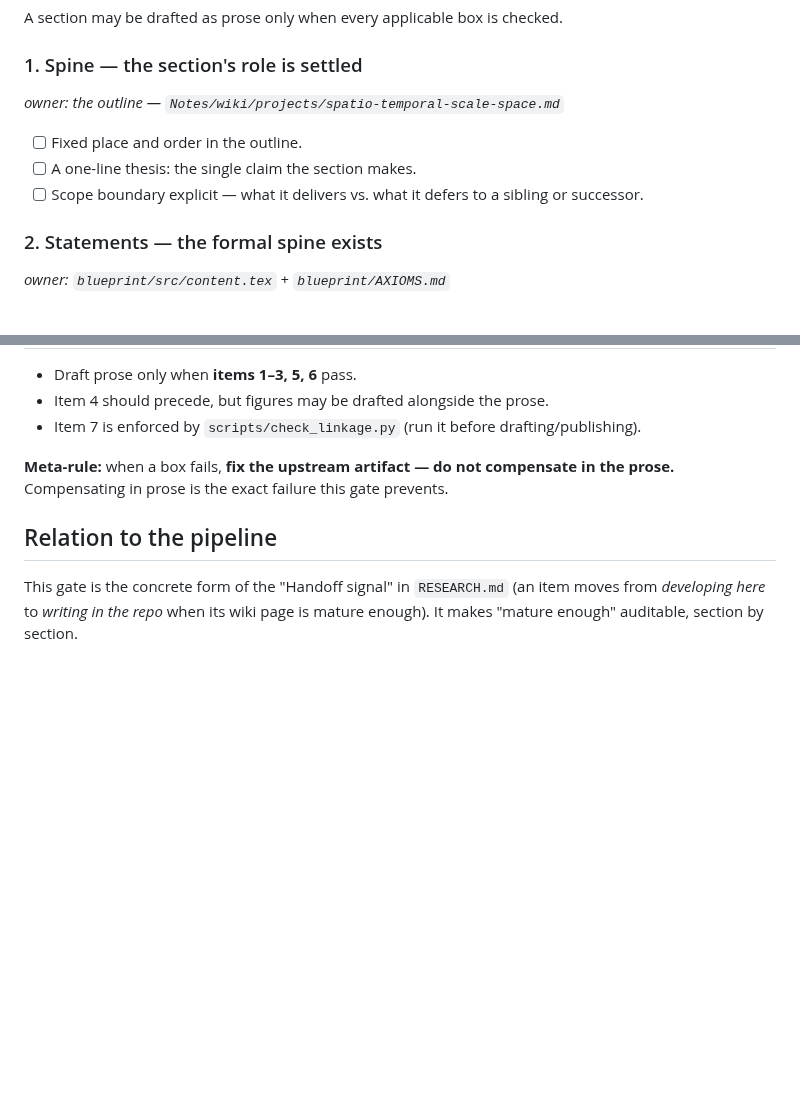
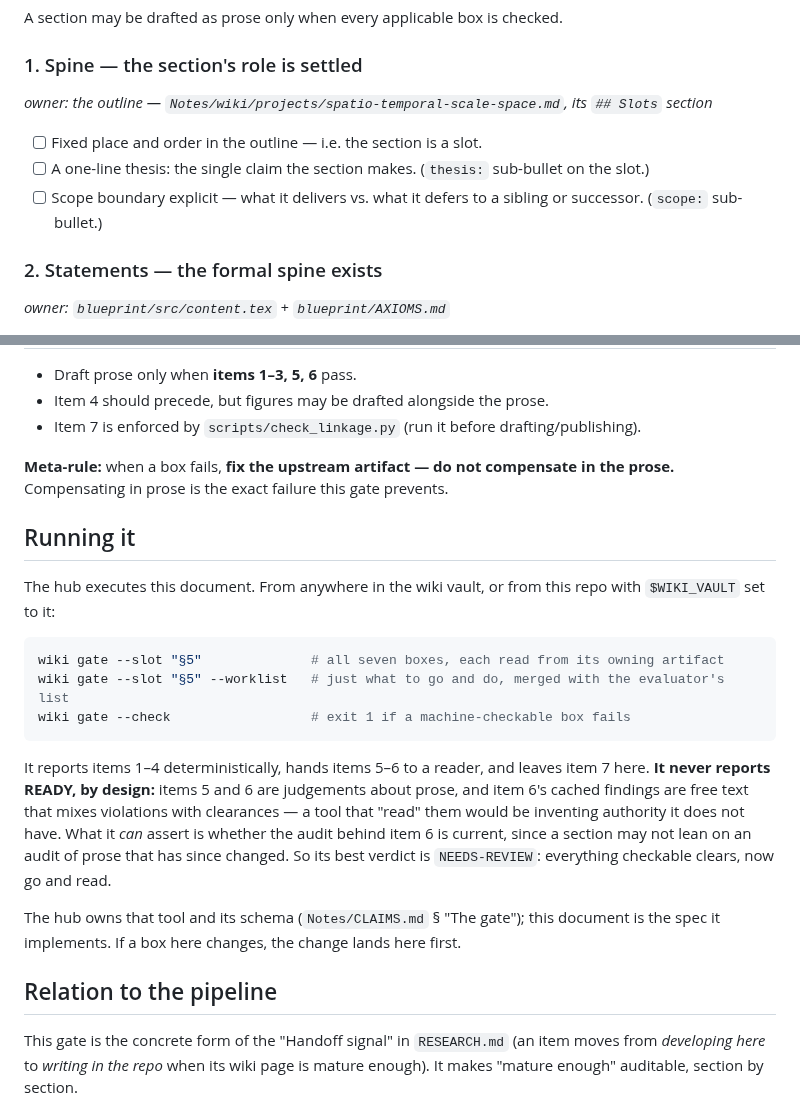
Before and after one commit to danielfagerstrom/article-kit, a Markdown page: paper/DRAFTING-GATE.md, 2 parts joined by grey strips. Rendered like a GitHub page; blank space fills up the shorter version.

Commit message:
Point item 1 at the slot's thesis/scope; document how the gate is run
The hub now executes this document (wiki gate). Item 1's thesis and scope have a
machine-readable home -- optional 	hesis:/scope: sub-bullets on the slot -- so the
box is checkable rather than aspirational.

Records what the tool will and will not claim: it never reports READY, because items 5
and 6 are judgements about prose and item 6's cached findings mix violations with
clearances in free text. It can assert that item 6's audit is *current*, since a section
may not lean on an audit of prose that has since changed. Best verdict is NEEDS-REVIEW.

The hub owns the tool and its schema (Notes/CLAIMS.md); this file stays the spec it
implements, so a change to a box lands here first.

Co-Authored-By: Claude Opus 4.8 <noreply@anthropic.com>

````diff
--- a/paper/DRAFTING-GATE.md
+++ b/paper/DRAFTING-GATE.md
@@ -17,10 +17,11 @@ box has no clean owner, that is a hole in the foundation, not in the prose.
 A section may be drafted as prose only when every applicable box is checked.
 
 ### 1. Spine — the section's role is settled
-*owner: the outline — `Notes/wiki/projects/spatio-temporal-scale-space.md`*
-- [ ] Fixed place and order in the outline.
-- [ ] A one-line thesis: the single claim the section makes.
+*owner: the outline — `Notes/wiki/projects/spatio-temporal-scale-space.md`, its `## Slots` section*
+- [ ] Fixed place and order in the outline — i.e. the section is a slot.
+- [ ] A one-line thesis: the single claim the section makes. (`thesis:` sub-bullet on the slot.)
 - [ ] Scope boundary explicit — what it delivers vs. what it defers to a sibling or successor.
+      (`scope:` sub-bullet.)
 
 ### 2. Statements — the formal spine exists
 *owner: `blueprint/src/content.tex` + `blueprint/AXIOMS.md`*
@@ -79,6 +80,27 @@ A section may be drafted as prose only when every applicable box is checked.
 **Meta-rule:** when a box fails, **fix the upstream artifact — do not compensate in the prose.**
 Compensating in prose is the exact failure this gate prevents.
 
+## Running it
+
+The hub executes this document. From anywhere in the wiki vault, or from this repo with
+`$WIKI_VAULT` set to it:
+
+```bash
+wiki gate --slot "§5"              # all seven boxes, each read from its owning artifact
+wiki gate --slot "§5" --worklist   # just what to go and do, merged with the evaluator's list
+wiki gate --check                  # exit 1 if a machine-checkable box fails
+```
+
+It reports items 1–4 deterministically, hands items 5–6 to a reader, and leaves item 7 here.
+**It never reports READY, by design:** items 5 and 6 are judgements about prose, and item 6's cached
+findings are free text that mixes violations with clearances — a tool that "read" them would be
+inventing authority it does not have. What it *can* assert is whether the audit behind item 6 is
+current, since a section may not lean on an audit of prose that has since changed. So its best verdict
+is `NEEDS-REVIEW`: everything checkable clears, now go and read.
+
+The hub owns that tool and its schema (`Notes/CLAIMS.md` § "The gate"); this document is the spec it
+implements. If a box here changes, the change lands here first.
+
 ## Relation to the pipeline
 
 This gate is the concrete form of the "Handoff signal" in `RESEARCH.md` (an item moves from *developing
````
